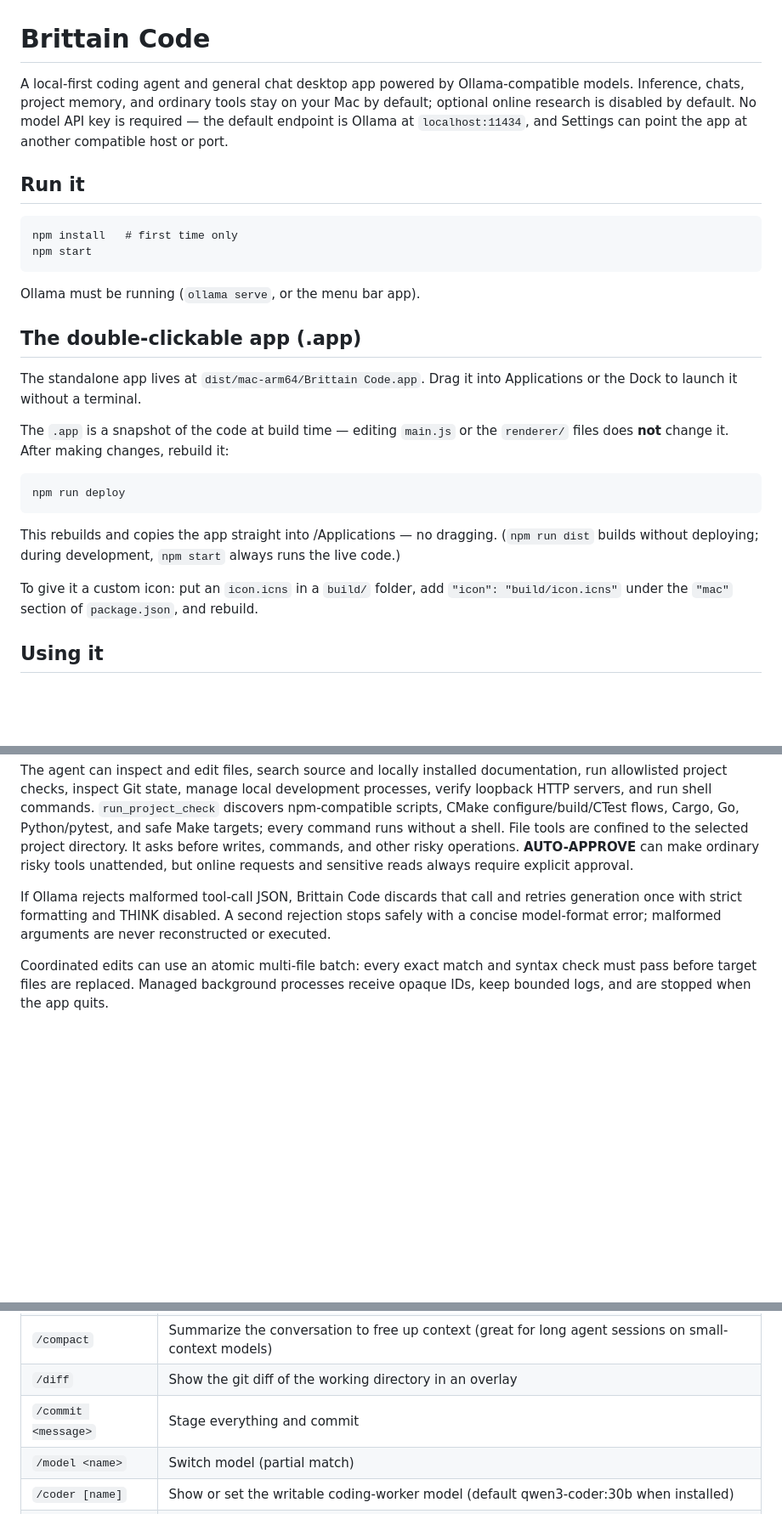
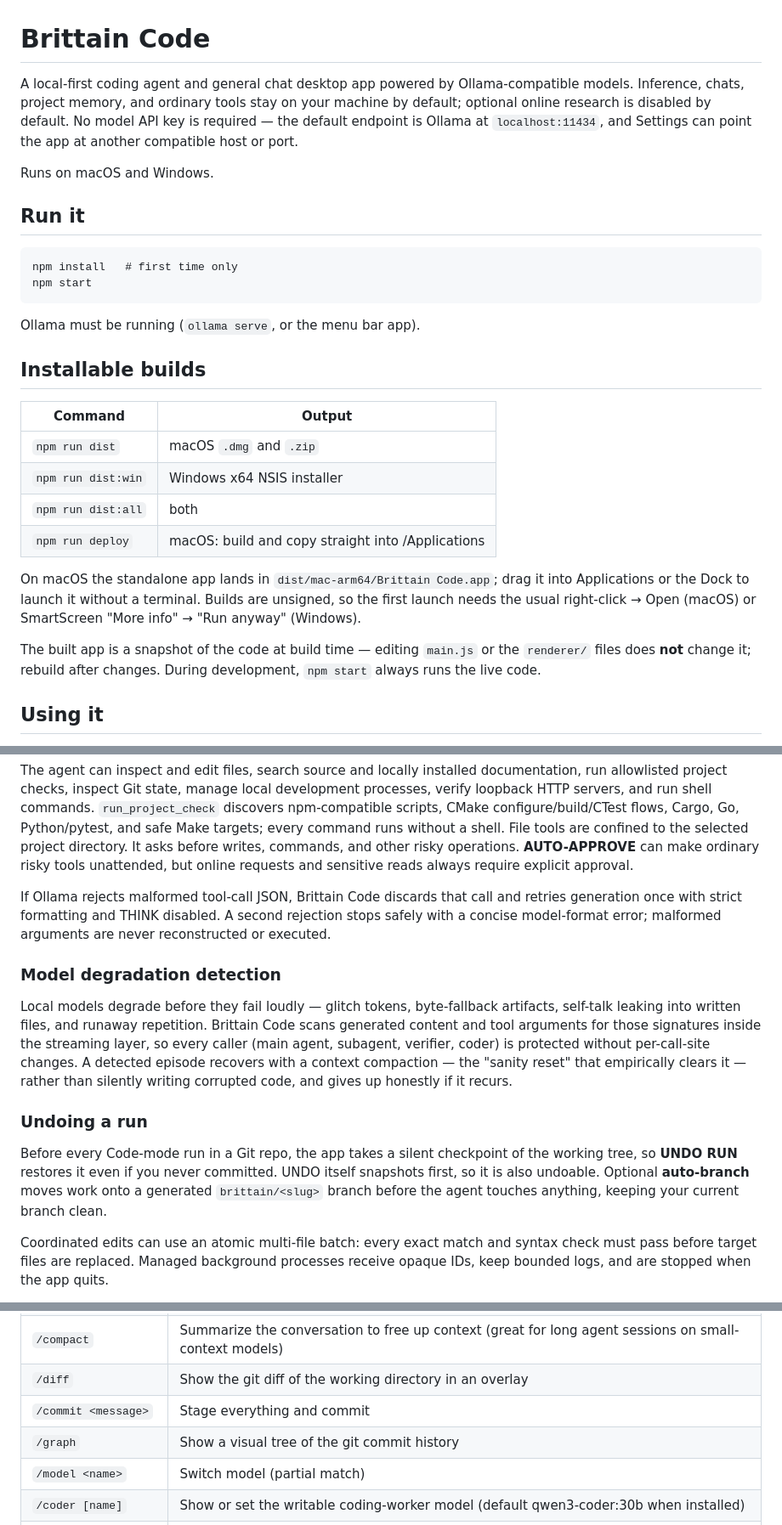
Before and after one commit to LukeMcB1128/brittain-code, a Markdown page: README.md, 3 parts joined by grey strips. Shown at 85% size. Drawn GitHub-style; blank space fills up the shorter version.

````diff
--- a/README.md
+++ b/README.md
@@ -1,6 +1,8 @@
 # Brittain Code
 
-A local-first coding agent and general chat desktop app powered by Ollama-compatible models. Inference, chats, project memory, and ordinary tools stay on your Mac by default; optional online research is disabled by default. No model API key is required — the default endpoint is Ollama at `localhost:11434`, and Settings can point the app at another compatible host or port.
+A local-first coding agent and general chat desktop app powered by Ollama-compatible models. Inference, chats, project memory, and ordinary tools stay on your machine by default; optional online research is disabled by default. No model API key is required — the default endpoint is Ollama at `localhost:11434`, and Settings can point the app at another compatible host or port.
+
+Runs on macOS and Windows.
 
 ## Run it
 
@@ -11,19 +13,18 @@ npm start
 
 Ollama must be running (`ollama serve`, or the menu bar app).
 
-## The double-clickable app (.app)
+## Installable builds
 
-The standalone app lives at `dist/mac-arm64/Brittain Code.app`. Drag it into Applications or the Dock to launch it without a terminal.
+| Command | Output |
+|---|---|
+| `npm run dist` | macOS `.dmg` and `.zip` |
+| `npm run dist:win` | Windows x64 NSIS installer |
+| `npm run dist:all` | both |
+| `npm run deploy` | macOS: build and copy straight into /Applications |
 
-The `.app` is a snapshot of the code at build time — editing `main.js` or the `renderer/` files does **not** change it. After making changes, rebuild it:
+On macOS the standalone app lands in `dist/mac-arm64/Brittain Code.app`; drag it into Applications or the Dock to launch it without a terminal. Builds are unsigned, so the first launch needs the usual right-click → Open (macOS) or SmartScreen "More info" → "Run anyway" (Windows).
 
-```
-npm run deploy
-```
-
-This rebuilds and copies the app straight into /Applications — no dragging. (`npm run dist` builds without deploying; during development, `npm start` always runs the live code.)
-
-To give it a custom icon: put an `icon.icns` in a `build/` folder, add `"icon": "build/icon.icns"` under the `"mac"` section of `package.json`, and rebuild.
+The built app is a snapshot of the code at build time — editing `main.js` or the `renderer/` files does **not** change it; rebuild after changes. During development, `npm start` always runs the live code.
 
 ## Using it
 
@@ -35,6 +36,14 @@ To give it a custom icon: put an `icon.icns` in a `build/` folder, add `"icon":
 The agent can inspect and edit files, search source and locally installed documentation, run allowlisted project checks, inspect Git state, manage local development processes, verify loopback HTTP servers, and run shell commands. `run_project_check` discovers npm-compatible scripts, CMake configure/build/CTest flows, Cargo, Go, Python/pytest, and safe Make targets; every command runs without a shell. File tools are confined to the selected project directory. It asks before writes, commands, and other risky operations. **AUTO-APPROVE** can make ordinary risky tools unattended, but online requests and sensitive reads always require explicit approval.
 
 If Ollama rejects malformed tool-call JSON, Brittain Code discards that call and retries generation once with strict formatting and THINK disabled. A second rejection stops safely with a concise model-format error; malformed arguments are never reconstructed or executed.
+
+### Model degradation detection
+
+Local models degrade before they fail loudly — glitch tokens, byte-fallback artifacts, self-talk leaking into written files, and runaway repetition. Brittain Code scans generated content and tool arguments for those signatures inside the streaming layer, so every caller (main agent, subagent, verifier, coder) is protected without per-call-site changes. A detected episode recovers with a context compaction — the "sanity reset" that empirically clears it — rather than silently writing corrupted code, and gives up honestly if it recurs.
+
+### Undoing a run
+
+Before every Code-mode run in a Git repo, the app takes a silent checkpoint of the working tree, so **UNDO RUN** restores it even if you never committed. UNDO itself snapshots first, so it is also undoable. Optional **auto-branch** moves work onto a generated `brittain/<slug>` branch before the agent touches anything, keeping your current branch clean.
 
 Coordinated edits can use an atomic multi-file batch: every exact match and syntax check must pass before target files are replaced. Managed background processes receive opaque IDs, keep bounded logs, and are stopped when the app quits.
 
@@ -76,6 +85,7 @@ Type these in the message box:
 | `/compact` | Summarize the conversation to free up context (great for long agent sessions on small-context models) |
 | `/diff` | Show the git diff of the working directory in an overlay |
 | `/commit <message>` | Stage everything and commit |
+| `/graph` | Show a visual tree of the git commit history |
 | `/model <name>` | Switch model (partial match) |
 | `/coder [name]` | Show or set the writable coding-worker model (default qwen3-coder:30b when installed) |
 | `/subagent [name]` | Show or set the subagent/verifier model (default qwen3:8b) |
````
Also changed, not shown: other parts of README.md (+45 -6 lines).
